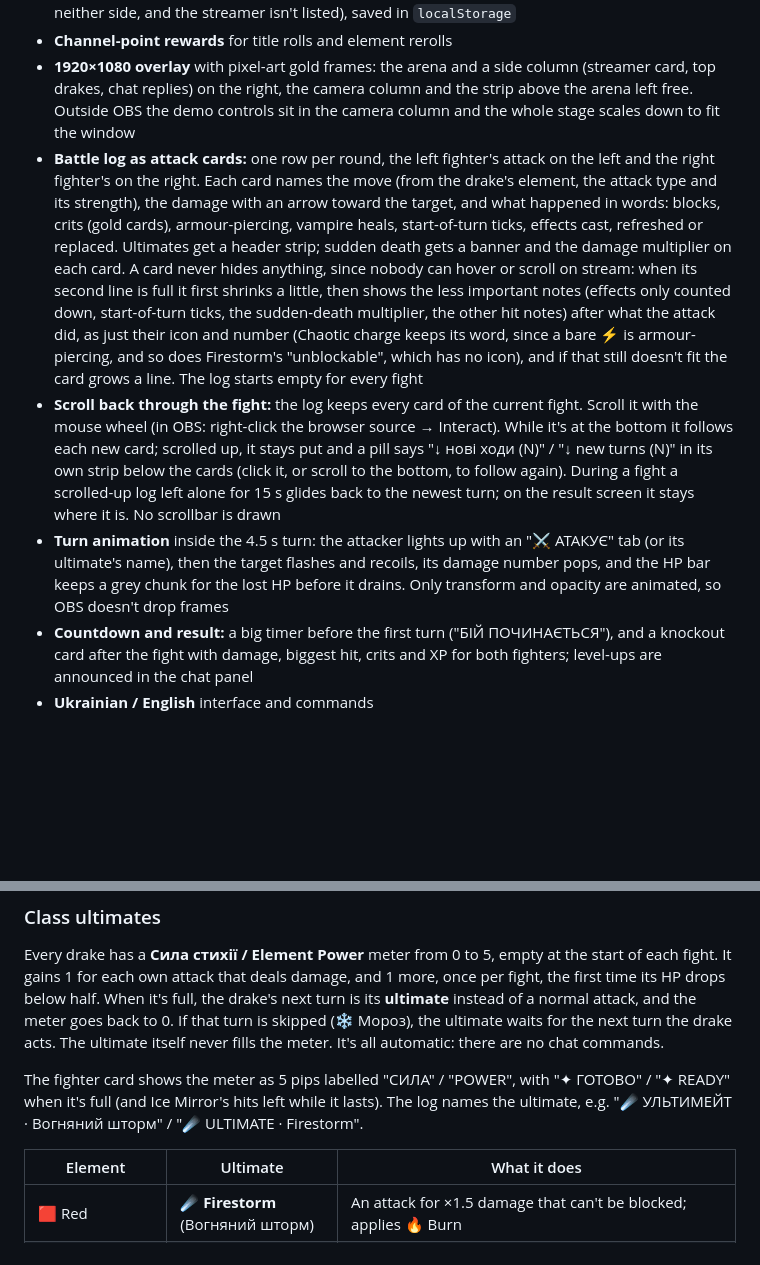
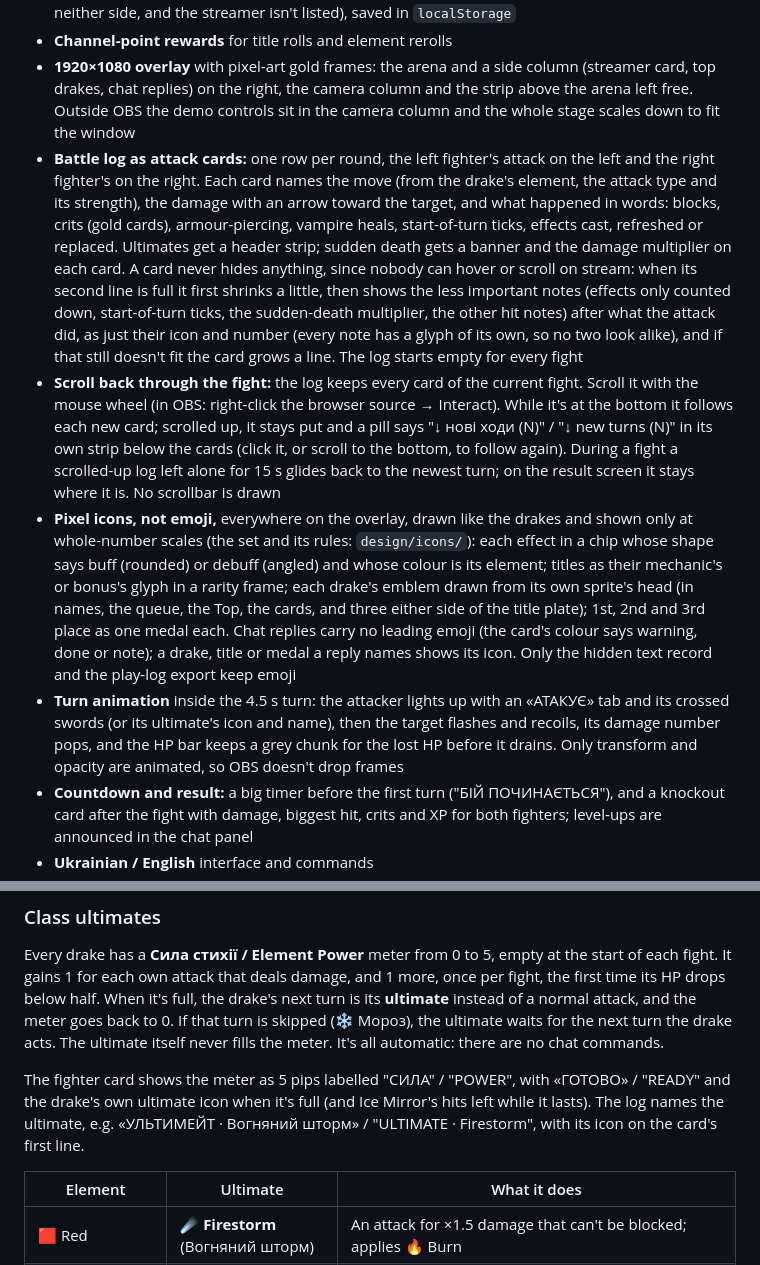
Before and after one commit to Heaxyle/drake-arena, a Markdown page: showcase/README.md, 2 parts joined by grey strips. Rendered like a GitHub page; blank space fills up the shorter version.

```diff
--- a/showcase/README.md
+++ b/showcase/README.md
@@ -19,9 +19,10 @@ A Twitch chat mini-game that runs as a browser-source overlay. Viewers create a
 - **Progression:** XP, levels 1–20 and a win/loss leaderboard (the Top drakes, ordered by wins, then fewer losses, then level; ranked fights only; a fight against the streamer's White Dragon counts for neither side, and the streamer isn't listed), saved in `localStorage`
 - **Channel-point rewards** for title rolls and element rerolls
 - **1920×1080 overlay** with pixel-art gold frames: the arena and a side column (streamer card, top drakes, chat replies) on the right, the camera column and the strip above the arena left free. Outside OBS the demo controls sit in the camera column and the whole stage scales down to fit the window
-- **Battle log as attack cards:** one row per round, the left fighter's attack on the left and the right fighter's on the right. Each card names the move (from the drake's element, the attack type and its strength), the damage with an arrow toward the target, and what happened in words: blocks, crits (gold cards), armour-piercing, vampire heals, start-of-turn ticks, effects cast, refreshed or replaced. Ultimates get a header strip; sudden death gets a banner and the damage multiplier on each card. A card never hides anything, since nobody can hover or scroll on stream: when its second line is full it first shrinks a little, then shows the less important notes (effects only counted down, start-of-turn ticks, the sudden-death multiplier, the other hit notes) after what the attack did, as just their icon and number (Chaotic charge keeps its word, since a bare ⚡ is armour-piercing, and so does Firestorm's "unblockable", which has no icon), and if that still doesn't fit the card grows a line. The log starts empty for every fight
+- **Battle log as attack cards:** one row per round, the left fighter's attack on the left and the right fighter's on the right. Each card names the move (from the drake's element, the attack type and its strength), the damage with an arrow toward the target, and what happened in words: blocks, crits (gold cards), armour-piercing, vampire heals, start-of-turn ticks, effects cast, refreshed or replaced. Ultimates get a header strip; sudden death gets a banner and the damage multiplier on each card. A card never hides anything, since nobody can hover or scroll on stream: when its second line is full it first shrinks a little, then shows the less important notes (effects only counted down, start-of-turn ticks, the sudden-death multiplier, the other hit notes) after what the attack did, as just their icon and number (every note has a glyph of its own, so no two look alike), and if that still doesn't fit the card grows a line. The log starts empty for every fight
 - **Scroll back through the fight:** the log keeps every card of the current fight. Scroll it with the mouse wheel (in OBS: right-click the browser source → Interact). While it's at the bottom it follows each new card; scrolled up, it stays put and a pill says "↓ нові ходи (N)" / "↓ new turns (N)" in its own strip below the cards (click it, or scroll to the bottom, to follow again). During a fight a scrolled-up log left alone for 15 s glides back to the newest turn; on the result screen it stays where it is. No scrollbar is drawn
-- **Turn animation** inside the 4.5 s turn: the attacker lights up with an "⚔ АТАКУЄ" tab (or its ultimate's name), then the target flashes and recoils, its damage number pops, and the HP bar keeps a grey chunk for the lost HP before it drains. Only transform and opacity are animated, so OBS doesn't drop frames
+- **Pixel icons, not emoji,** everywhere on the overlay, drawn like the drakes and shown only at whole-number scales (the set and its rules: `design/icons/`): each effect in a chip whose shape says buff (rounded) or debuff (angled) and whose colour is its element; titles as their mechanic's or bonus's glyph in a rarity frame; each drake's emblem drawn from its own sprite's head (in names, the queue, the Top, the cards, and three either side of the title plate); 1st, 2nd and 3rd place as one medal each. Chat replies carry no leading emoji (the card's colour says warning, done or note); a drake, title or medal a reply names shows its icon. Only the hidden text record and the play-log export keep emoji
+- **Turn animation** inside the 4.5 s turn: the attacker lights up with an «АТАКУЄ» tab and its crossed swords (or its ultimate's icon and name), then the target flashes and recoils, its damage number pops, and the HP bar keeps a grey chunk for the lost HP before it drains. Only transform and opacity are animated, so OBS doesn't drop frames
 - **Countdown and result:** a big timer before the first turn ("БІЙ ПОЧИНАЄТЬСЯ"), and a knockout card after the fight with damage, biggest hit, crits and XP for both fighters; level-ups are announced in the chat panel
 - **Ukrainian / English** interface and commands
 - **Test panel:** set up any two drakes at any level with any title and run a fight; make the next damaging hit cast a chosen effect (the pick lasts only for the fight it was made in, countdown included, and the picker goes back to "— random —" once it fires); fill either fighter's СИЛА meter to see its ultimate
@@ -199,7 +200,7 @@ All of this lives in one table, `EFFECTS` (with `EFFECT_CAST` for the cast split
 
 Every drake has a **Сила стихії / Element Power** meter from 0 to 5, empty at the start of each fight. It gains 1 for each own attack that deals damage, and 1 more, once per fight, the first time its HP drops below half. When it's full, the drake's next turn is its **ultimate** instead of a normal attack, and the meter goes back to 0. If that turn is skipped (❄️ Мороз), the ultimate waits for the next turn the drake acts. The ultimate itself never fills the meter. It's all automatic: there are no chat commands.
 
-The fighter card shows the meter as 5 pips labelled "СИЛА" / "POWER", with "✦ ГОТОВО" / "✦ READY" when it's full (and Ice Mirror's hits left while it lasts). The log names the ultimate, e.g. "☄️ УЛЬТИМЕЙТ · Вогняний шторм" / "☄️ ULTIMATE · Firestorm".
+The fighter card shows the meter as 5 pips labelled "СИЛА" / "POWER", with «ГОТОВО» / "READY" and the drake's own ultimate icon when it's full (and Ice Mirror's hits left while it lasts). The log names the ultimate, e.g. «УЛЬТИМЕЙТ · Вогняний шторм» / "ULTIMATE · Firestorm", with its icon on the card's first line.
 
 | Element | Ultimate | What it does |
 |---|---|---|
```
Also changed, not shown: other parts of showcase/README.md (+3 -3 lines), CLAUDE.md (+4 -2 lines), design/icons/style.md (+23 -0 lines), showcase/screenshot.png, 3 other files.
